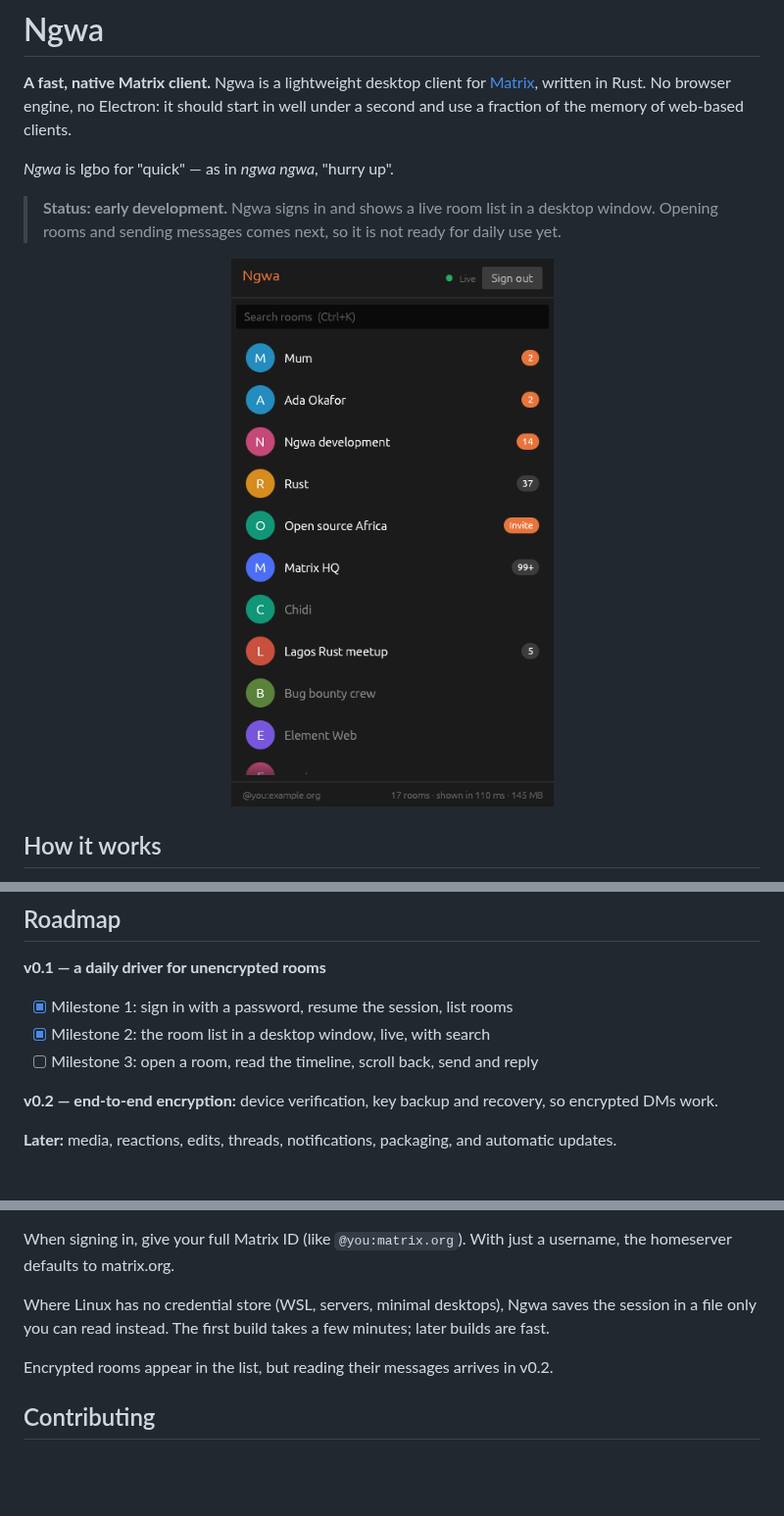
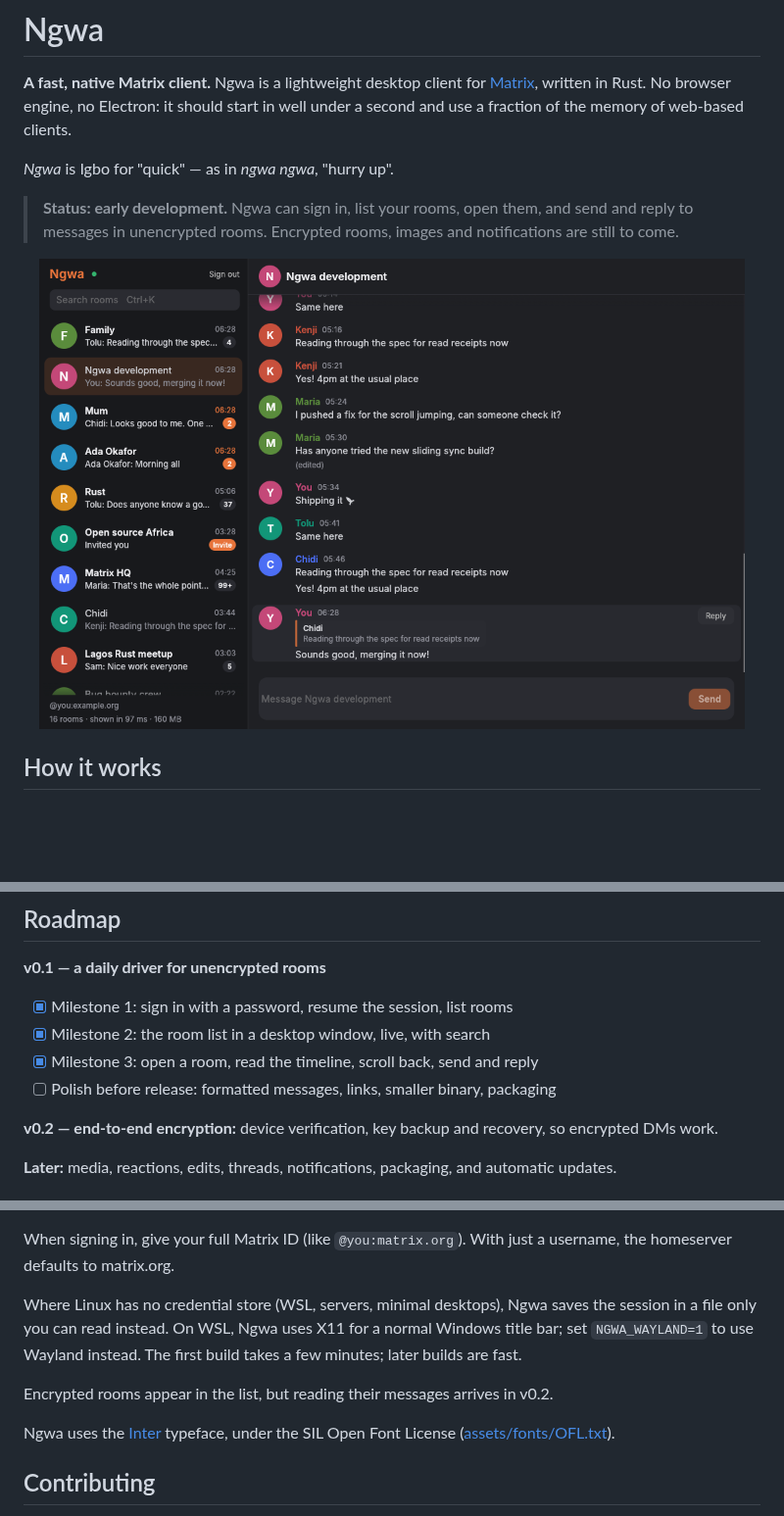
Before and after one commit to kingsmandralph/ngwa, a Markdown page: README.md, 3 parts joined by grey strips. Shown at 98% size. Drawn GitHub-style; pictures changed too: docs/screenshot.png; blank space fills up the shorter version.

```diff
--- a/README.md
+++ b/README.md
@@ -7,11 +7,11 @@ web-based clients.
 
 *Ngwa* is Igbo for "quick" — as in *ngwa ngwa*, "hurry up".
 
-> **Status: early development.** Ngwa signs in and shows a live room list in
-> a desktop window. Opening rooms and sending messages comes next, so it is
-> not ready for daily use yet.
+> **Status: early development.** Ngwa can sign in, list your rooms, open
+> them, and send and reply to messages in unencrypted rooms. Encrypted rooms,
+> images and notifications are still to come.
 
-<p align="center"><img src="docs/screenshot.png" width="360" alt="Ngwa's room list, showing rooms with unread counts and an invite"></p>
+<p align="center"><img src="docs/screenshot.png" width="720" alt="Ngwa with the room list on the left and a conversation open on the right, including a reply"></p>
 
 ## How it works
 
@@ -34,7 +34,9 @@ web-based clients.
 
 - [x] Milestone 1: sign in with a password, resume the session, list rooms
 - [x] Milestone 2: the room list in a desktop window, live, with search
-- [ ] Milestone 3: open a room, read the timeline, scroll back, send and reply
+- [x] Milestone 3: open a room, read the timeline, scroll back, send and reply
+- [ ] Polish before release: formatted messages, links, smaller binary,
+  packaging
 
 **v0.2 — end-to-end encryption:** device verification, key backup and
 recovery, so encrypted DMs work.
@@ -62,10 +64,14 @@ When signing in, give your full Matrix ID (like `@you:matrix.org`). With
 just a username, the homeserver defaults to matrix.org.
 
 Where Linux has no credential store (WSL, servers, minimal desktops), Ngwa
-saves the session in a file only you can read instead. The first build takes
+saves the session in a file only you can read instead. On WSL, Ngwa uses X11
+for a normal Windows title bar; set `NGWA_WAYLAND=1` to use Wayland instead. The first build takes
 a few minutes; later builds are fast.
 
 Encrypted rooms appear in the list, but reading their messages arrives in v0.2.
+
+Ngwa uses the [Inter](https://rsms.me/inter/) typeface, under the SIL Open
+Font License ([assets/fonts/OFL.txt](assets/fonts/OFL.txt)).
 
 ## Contributing
 
```
Also changed, not shown: 11 other files.
